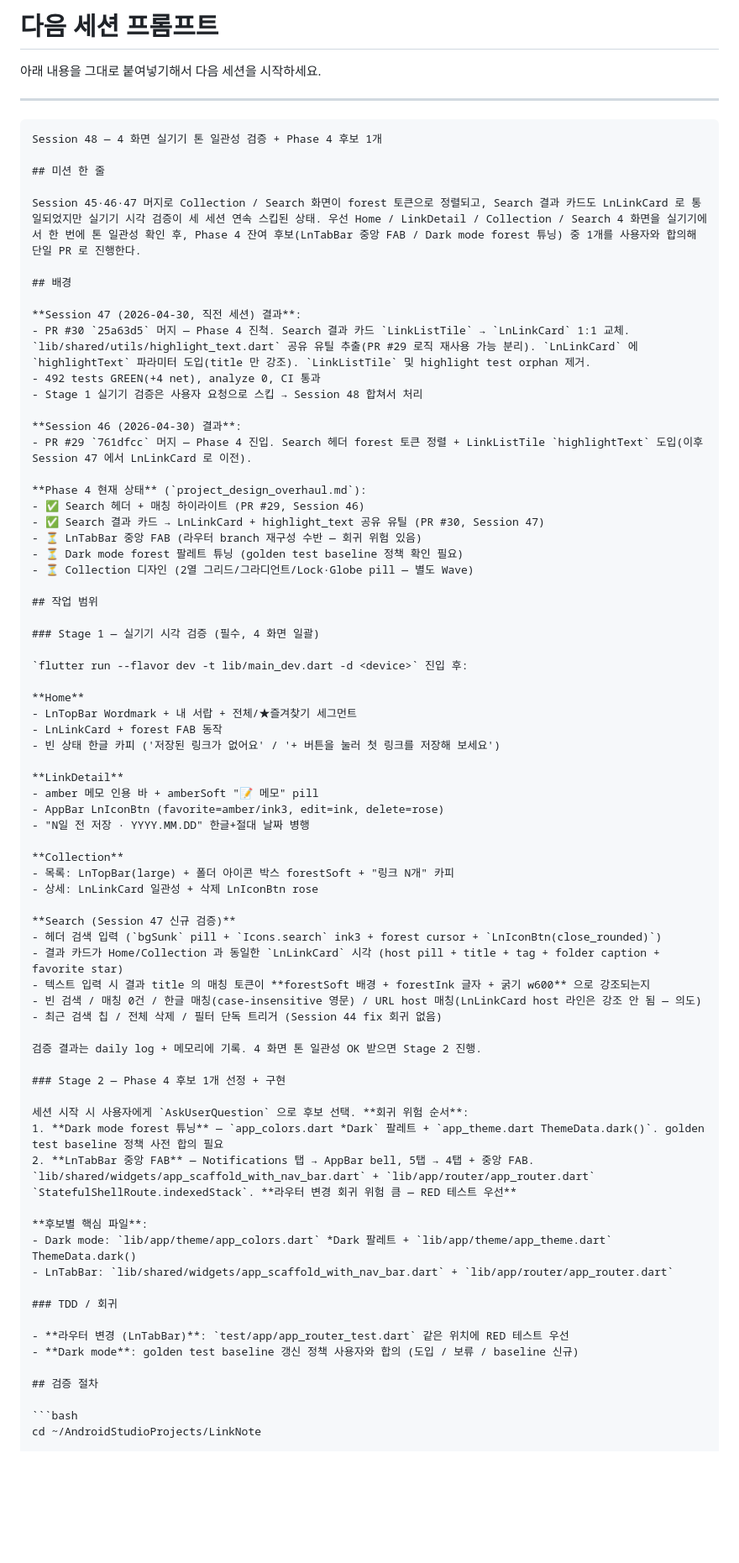
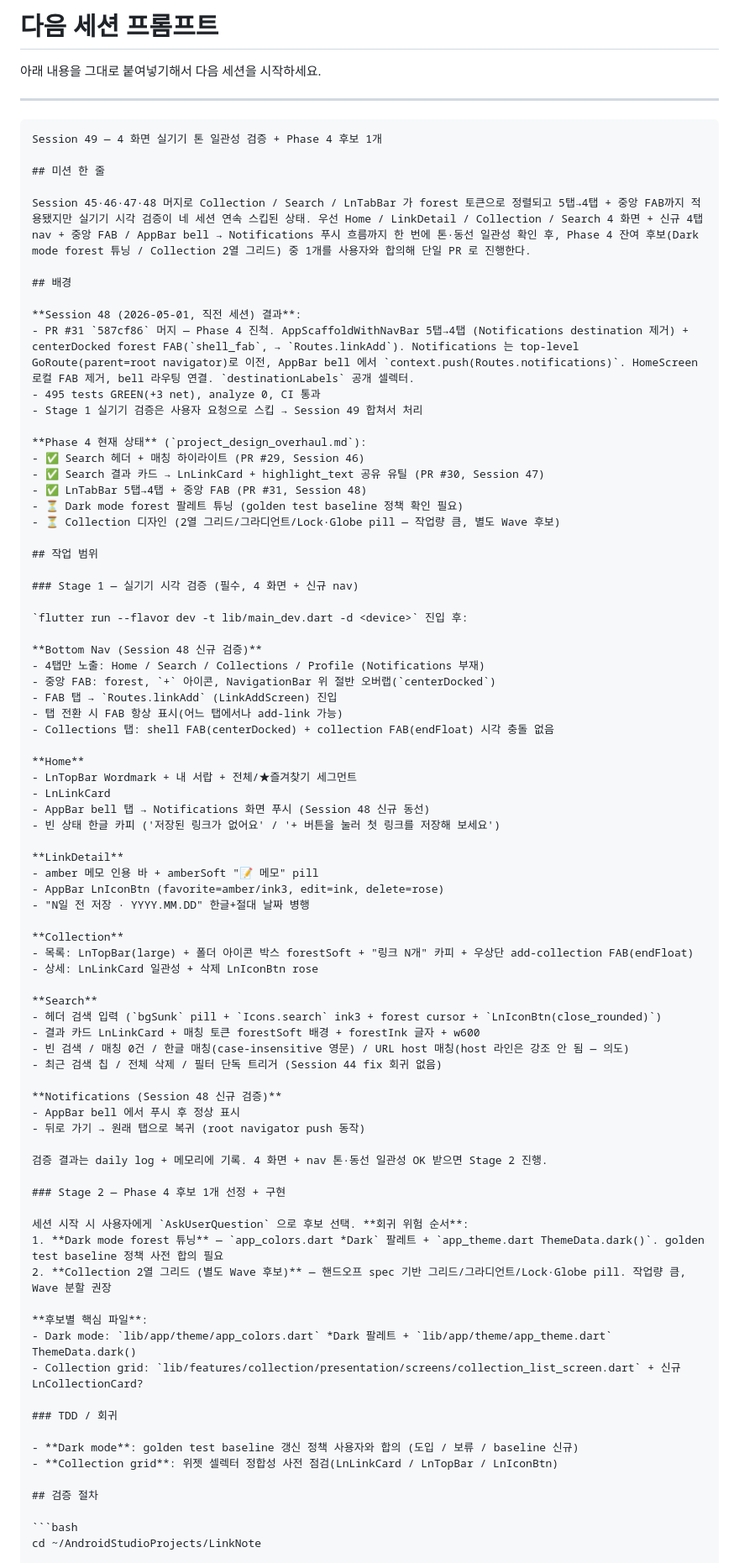
Before and after one commit to kaywalker91/LinkNote, a Markdown page: docs/next-session-prompt.md, the part around one of its changes. Shown at 84% size. Drawn GitHub-style; blank space fills up the shorter version.

````diff
--- a/docs/next-session-prompt.md
+++ b/docs/next-session-prompt.md
@@ -5,38 +5,43 @@
 ---
 
 ```
-Session 48 — 4 화면 실기기 톤 일관성 검증 + Phase 4 후보 1개
+Session 49 — 4 화면 실기기 톤 일관성 검증 + Phase 4 후보 1개
 
 ## 미션 한 줄
 
-Session 45·46·47 머지로 Collection / Search 화면이 forest 토큰으로 정렬되고, Search 결과 카드도 LnLinkCard 로 통일되었지만 실기기 시각 검증이 세 세션 연속 스킵된 상태. 우선 Home / LinkDetail / Collection / Search 4 화면을 실기기에서 한 번에 톤 일관성 확인 후, Phase 4 잔여 후보(LnTabBar 중앙 FAB / Dark mode forest 튜닝) 중 1개를 사용자와 합의해 단일 PR 로 진행한다.
+Session 45·46·47·48 머지로 Collection / Search / LnTabBar 가 forest 토큰으로 정렬되고 5탭→4탭 + 중앙 FAB까지 적용됐지만 실기기 시각 검증이 네 세션 연속 스킵된 상태. 우선 Home / LinkDetail / Collection / Search 4 화면 + 신규 4탭 nav + 중앙 FAB / AppBar bell → Notifications 푸시 흐름까지 한 번에 톤·동선 일관성 확인 후, Phase 4 잔여 후보(Dark mode forest 튜닝 / Collection 2열 그리드) 중 1개를 사용자와 합의해 단일 PR 로 진행한다.
 
 ## 배경
 
-**Session 47 (2026-04-30, 직전 세션) 결과**:
-- PR #30 `25a63d5` 머지 — Phase 4 진척. Search 결과 카드 `LinkListTile` → `LnLinkCard` 1:1 교체. `lib/shared/utils/highlight_text.dart` 공유 유틸 추출(PR #29 로직 재사용 가능 분리). `LnLinkCard` 에 `highlightText` 파라미터 도입(title 만 강조). `LinkListTile` 및 highlight test orphan 제거.
-- 492 tests GREEN(+4 net), analyze 0, CI 통과
-- Stage 1 실기기 검증은 사용자 요청으로 스킵 → Session 48 합쳐서 처리
-
-**Session 46 (2026-04-30) 결과**:
-- PR #29 `761dfcc` 머지 — Phase 4 진입. Search 헤더 forest 토큰 정렬 + LinkListTile `highlightText` 도입(이후 Session 47 에서 LnLinkCard 로 이전).
+**Session 48 (2026-05-01, 직전 세션) 결과**:
+- PR #31 `587cf86` 머지 — Phase 4 진척. AppScaffoldWithNavBar 5탭→4탭 (Notifications destination 제거) + centerDocked forest FAB(`shell_fab`, → `Routes.linkAdd`). Notifications 는 top-level GoRoute(parent=root navigator)로 이전, AppBar bell 에서 `context.push(Routes.notifications)`. HomeScreen 로컬 FAB 제거, bell 라우팅 연결. `destinationLabels` 공개 셀렉터.
+- 495 tests GREEN(+3 net), analyze 0, CI 통과
+- Stage 1 실기기 검증은 사용자 요청으로 스킵 → Session 49 합쳐서 처리
 
 **Phase 4 현재 상태** (`project_design_overhaul.md`):
 - ✅ Search 헤더 + 매칭 하이라이트 (PR #29, Session 46)
 - ✅ Search 결과 카드 → LnLinkCard + highlight_text 공유 유틸 (PR #30, Session 47)
-- ⏳ LnTabBar 중앙 FAB (라우터 branch 재구성 수반 — 회귀 위험 있음)
+- ✅ LnTabBar 5탭→4탭 + 중앙 FAB (PR #31, Session 48)
 - ⏳ Dark mode forest 팔레트 튜닝 (golden test baseline 정책 확인 필요)
-- ⏳ Collection 디자인 (2열 그리드/그라디언트/Lock·Globe pill — 별도 Wave)
+- ⏳ Collection 디자인 (2열 그리드/그라디언트/Lock·Globe pill — 작업량 큼, 별도 Wave 후보)
 
 ## 작업 범위
 
-### Stage 1 — 실기기 시각 검증 (필수, 4 화면 일괄)
+### Stage 1 — 실기기 시각 검증 (필수, 4 화면 + 신규 nav)
 
 `flutter run --flavor dev -t lib/main_dev.dart -d <device>` 진입 후:
 
+**Bottom Nav (Session 48 신규 검증)**
+- 4탭만 노출: Home / Search / Collections / Profile (Notifications 부재)
+- 중앙 FAB: forest, `+` 아이콘, NavigationBar 위 절반 오버랩(`centerDocked`)
+- FAB 탭 → `Routes.linkAdd` (LinkAddScreen) 진입
+- 탭 전환 시 FAB 항상 표시(어느 탭에서나 add-link 가능)
+- Collections 탭: shell FAB(centerDocked) + collection FAB(endFloat) 시각 충돌 없음
+
 **Home**
 - LnTopBar Wordmark + 내 서랍 + 전체/★즐겨찾기 세그먼트
-- LnLinkCard + forest FAB 동작
+- LnLinkCard
+- AppBar bell 탭 → Notifications 화면 푸시 (Session 48 신규 동선)
 - 빈 상태 한글 카피 ('저장된 링크가 없어요' / '+ 버튼을 눌러 첫 링크를 저장해 보세요')
 
 **LinkDetail**
@@ -45,32 +50,35 @@ Session 45·46·47 머지로 Collection / Search 화면이 forest 토큰으로
 - "N일 전 저장 · YYYY.MM.DD" 한글+절대 날짜 병행
 
 **Collection**
-- 목록: LnTopBar(large) + 폴더 아이콘 박스 forestSoft + "링크 N개" 카피
+- 목록: LnTopBar(large) + 폴더 아이콘 박스 forestSoft + "링크 N개" 카피 + 우상단 add-collection FAB(endFloat)
 - 상세: LnLinkCard 일관성 + 삭제 LnIconBtn rose
 
-**Search (Session 47 신규 검증)**
+**Search**
 - 헤더 검색 입력 (`bgSunk` pill + `Icons.search` ink3 + forest cursor + `LnIconBtn(close_rounded)`)
-- 결과 카드가 Home/Collection 과 동일한 `LnLinkCard` 시각 (host pill + title + tag + folder caption + favorite star)
-- 텍스트 입력 시 결과 title 의 매칭 토큰이 **forestSoft 배경 + forestInk 글자 + 굵기 w600** 으로 강조되는지
-- 빈 검색 / 매칭 0건 / 한글 매칭(case-insensitive 영문) / URL host 매칭(LnLinkCard host 라인은 강조 안 됨 — 의도)
+- 결과 카드 LnLinkCard + 매칭 토큰 forestSoft 배경 + forestInk 글자 + w600
+- 빈 검색 / 매칭 0건 / 한글 매칭(case-insensitive 영문) / URL host 매칭(host 라인은 강조 안 됨 — 의도)
 - 최근 검색 칩 / 전체 삭제 / 필터 단독 트리거 (Session 44 fix 회귀 없음)
 
-검증 결과는 daily log + 메모리에 기록. 4 화면 톤 일관성 OK 받으면 Stage 2 진행.
+**Notifications (Session 48 신규 검증)**
+- AppBar bell 에서 푸시 후 정상 표시
+- 뒤로 가기 → 원래 탭으로 복귀 (root navigator push 동작)
+
+검증 결과는 daily log + 메모리에 기록. 4 화면 + nav 톤·동선 일관성 OK 받으면 Stage 2 진행.
 
 ### Stage 2 — Phase 4 후보 1개 선정 + 구현
 
 세션 시작 시 사용자에게 `AskUserQuestion` 으로 후보 선택. **회귀 위험 순서**:
 1. **Dark mode forest 튜닝** — `app_colors.dart *Dark` 팔레트 + `app_theme.dart ThemeData.dark()`. golden test baseline 정책 사전 합의 필요
-2. **LnTabBar 중앙 FAB** — Notifications 탭 → AppBar bell, 5탭 → 4탭 + 중앙 FAB. `lib/shared/widgets/app_scaffold_with_nav_bar.dart` + `lib/app/router/app_router.dart` `StatefulShellRoute.indexedStack`. **라우터 변경 회귀 위험 큼 — RED 테스트 우선**
+2. **Collection 2열 그리드 (별도 Wave 후보)** — 핸드오프 spec 기반 그리드/그라디언트/Lock·Globe pill. 작업량 큼, Wave 분할 권장
 
 **후보별 핵심 파일**:
 - Dark mode: `lib/app/theme/app_colors.dart` *Dark 팔레트 + `lib/app/theme/app_theme.dart` ThemeData.dark()
-- LnTabBar: `lib/shared/widgets/app_scaffold_with_nav_bar.dart` + `lib/app/router/app_router.dart`
+- Collection grid: `lib/features/collection/presentation/screens/collection_list_screen.dart` + 신규 LnCollectionCard?
 
 ### TDD / 회귀
 
-- **라우터 변경 (LnTabBar)**: `test/app/app_router_test.dart` 같은 위치에 RED 테스트 우선
 - **Dark mode**: golden test baseline 갱신 정책 사용자와 합의 (도입 / 보류 / baseline 신규)
+- **Collection grid**: 위젯 셀렉터 정합성 사전 점검(LnLinkCard / LnTopBar / LnIconBtn)
 
 ## 검증 절차
 
````
Also changed, not shown: other parts of docs/next-session-prompt.md (+13 -12 lines), CHANGELOG.md (+11 -0 lines), docs/daily_task_log/2026-05-01_session48.md (added, +87 -0 lines).
